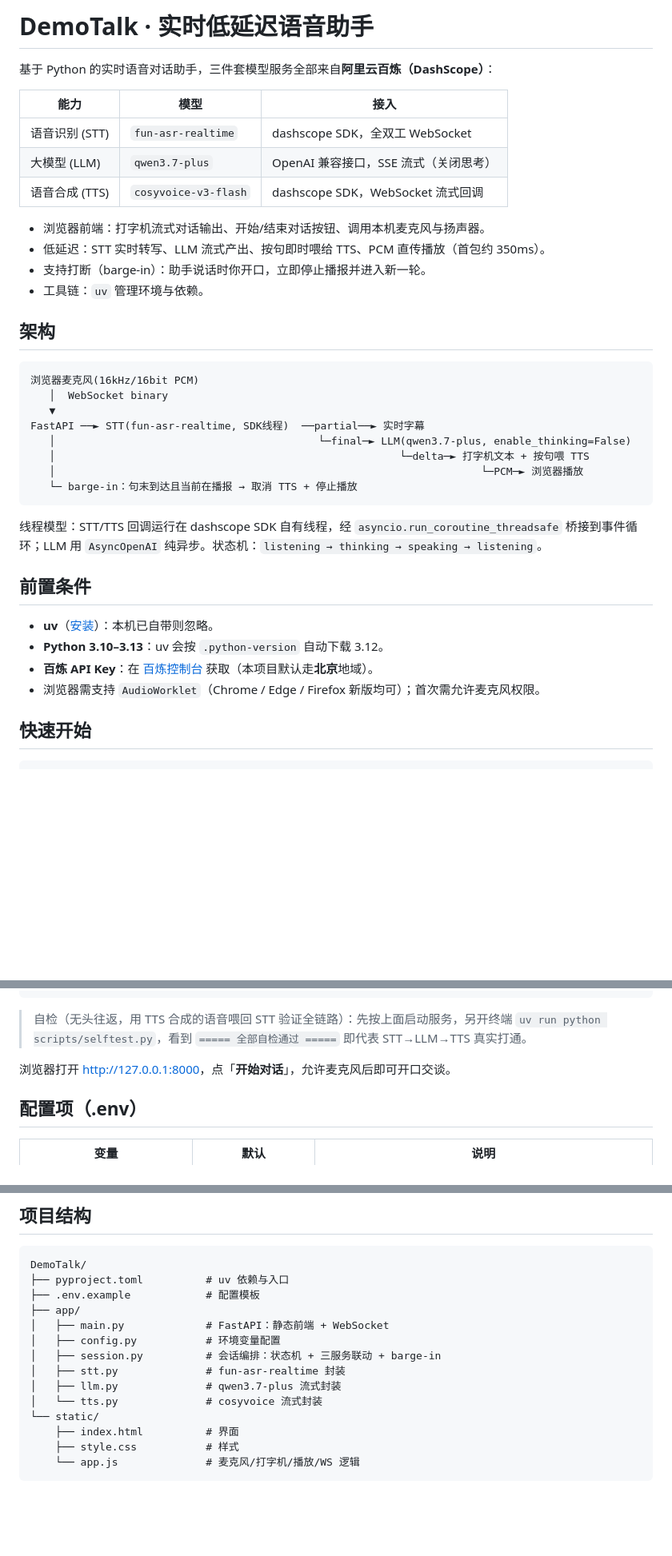
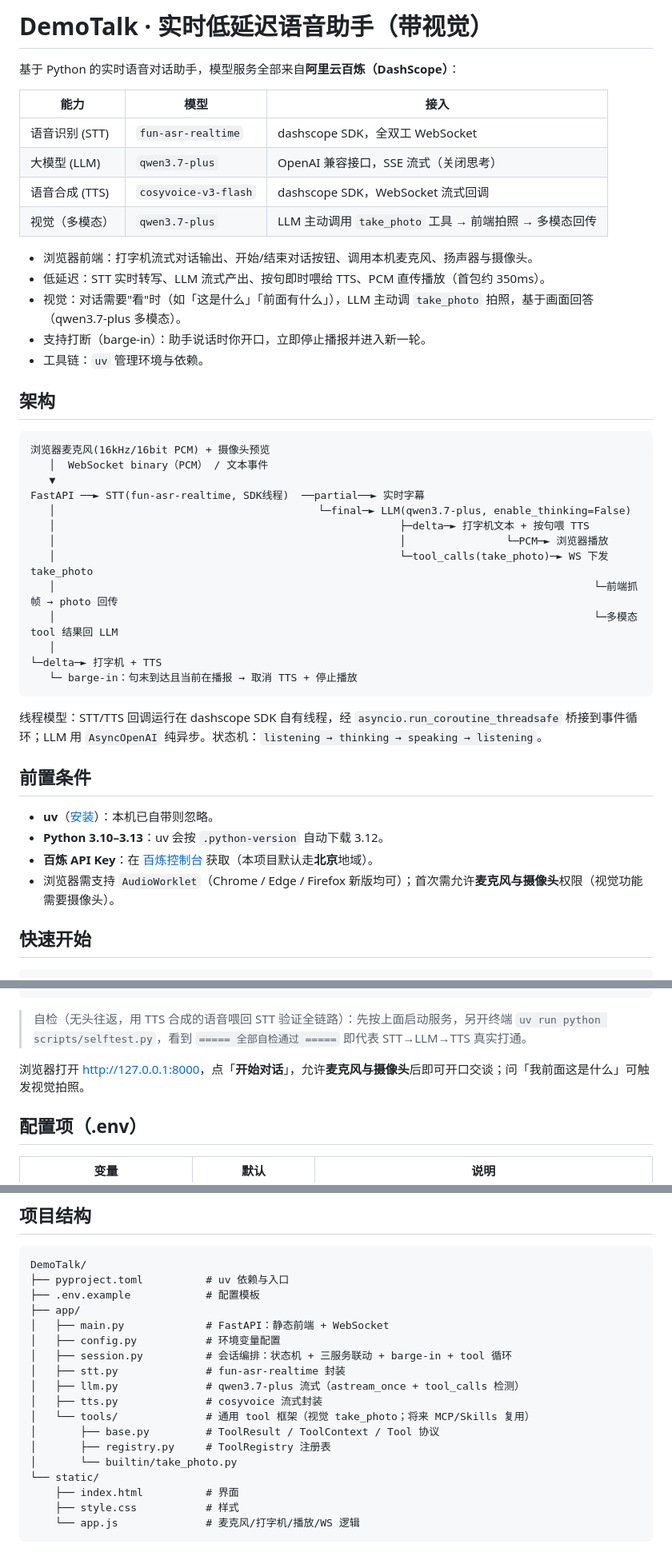
Before and after one commit to StanleyChanH/DemoTalk, a Markdown page: README.md, 3 parts joined by grey strips. Shown at 80% size. Rendered like a GitHub page; blank space fills up the shorter version.

Commit message:
docs: README 同步视觉功能（能力表/架构图/项目结构/摄像头授权）
视觉功能已验收通过。更新 README 顶部使其反映 take_photo/多模态：
能力表加视觉行、架构图加拍照分支、项目结构加 app/tools/、
前置条件与快速开始补摄像头授权。

````diff
--- a/README.md
+++ b/README.md
@@ -1,28 +1,34 @@
-# DemoTalk · 实时低延迟语音助手
+# DemoTalk · 实时低延迟语音助手（带视觉）
 
-基于 Python 的实时语音对话助手，三件套模型服务全部来自**阿里云百炼（DashScope）**：
+基于 Python 的实时语音对话助手，模型服务全部来自**阿里云百炼（DashScope）**：
 
 | 能力 | 模型 | 接入 |
 |---|---|---|
 | 语音识别 (STT) | `fun-asr-realtime` | dashscope SDK，全双工 WebSocket |
 | 大模型 (LLM) | `qwen3.7-plus` | OpenAI 兼容接口，SSE 流式（关闭思考） |
 | 语音合成 (TTS) | `cosyvoice-v3-flash` | dashscope SDK，WebSocket 流式回调 |
+| 视觉（多模态） | `qwen3.7-plus` | LLM 主动调用 `take_photo` 工具 → 前端拍照 → 多模态回传 |
 
-- 浏览器前端：打字机流式对话输出、开始/结束对话按钮、调用本机麦克风与扬声器。
+- 浏览器前端：打字机流式对话输出、开始/结束对话按钮、调用本机麦克风、扬声器与摄像头。
 - 低延迟：STT 实时转写、LLM 流式产出、按句即时喂给 TTS、PCM 直传播放（首包约 350ms）。
+- 视觉：对话需要"看"时（如「这是什么」「前面有什么」），LLM 主动调 `take_photo` 拍照，基于画面回答（qwen3.7-plus 多模态）。
 - 支持打断（barge-in）：助手说话时你开口，立即停止播报并进入新一轮。
 - 工具链：`uv` 管理环境与依赖。
 
 ## 架构
 
 ```
-浏览器麦克风(16kHz/16bit PCM)
-   │  WebSocket binary
+浏览器麦克风(16kHz/16bit PCM) + 摄像头预览
+   │  WebSocket binary（PCM） / 文本事件
    ▼
 FastAPI ──► STT(fun-asr-realtime, SDK线程)  ──partial──► 实时字幕
    │                                          └─final─► LLM(qwen3.7-plus, enable_thinking=False)
-   │                                                       └─delta─► 打字机文本 + 按句喂 TTS
-   │                                                                    └─PCM─► 浏览器播放
+   │                                                       ├─delta─► 打字机文本 + 按句喂 TTS
+   │                                                       │                └─PCM─► 浏览器播放
+   │                                                       └─tool_calls(take_photo)─► WS 下发 take_photo
+   │                                                                                      └─前端抓帧 → photo 回传
+   │                                                                                      └─多模态 tool 结果回 LLM
+   │                                                                                           └─delta─► 打字机 + TTS
    └─ barge-in：句末到达且当前在播报 → 取消 TTS + 停止播放
 ```
 
@@ -33,7 +39,7 @@ FastAPI ──► STT(fun-asr-realtime, SDK线程)  ──partial──► 实
 - **uv**（[安装](https://docs.astral.sh/uv/)）：本机已自带则忽略。
 - **Python 3.10–3.13**：uv 会按 `.python-version` 自动下载 3.12。
 - **百炼 API Key**：在 [百炼控制台](https://bailian.console.aliyun.com/?tab=model#/api-key) 获取（本项目默认走**北京**地域）。
-- 浏览器需支持 `AudioWorklet`（Chrome / Edge / Firefox 新版均可）；首次需允许麦克风权限。
+- 浏览器需支持 `AudioWorklet`（Chrome / Edge / Firefox 新版均可）；首次需允许**麦克风与摄像头**权限（视觉功能需要摄像头）。
 
 ## 快速开始
 
@@ -54,7 +60,7 @@ uv run python -m uvicorn app.main:app --host 127.0.0.1 --port 8000
 
 > 自检（无头往返，用 TTS 合成的语音喂回 STT 验证全链路）：先按上面启动服务，另开终端 `uv run python scripts/selftest.py`，看到 `===== 全部自检通过 =====` 即代表 STT→LLM→TTS 真实打通。
 
-浏览器打开 <http://127.0.0.1:8000>，点「**开始对话**」，允许麦克风后即可开口交谈。
+浏览器打开 <http://127.0.0.1:8000>，点「**开始对话**」，允许**麦克风与摄像头**后即可开口交谈；问「我前面这是什么」可触发视觉拍照。
 
 ## 配置项（.env）
 
@@ -91,10 +97,14 @@ DemoTalk/
 ├── app/
 │   ├── main.py             # FastAPI：静态前端 + WebSocket
 │   ├── config.py           # 环境变量配置
-│   ├── session.py          # 会话编排：状态机 + 三服务联动 + barge-in
+│   ├── session.py          # 会话编排：状态机 + 三服务联动 + barge-in + tool 循环
 │   ├── stt.py              # fun-asr-realtime 封装
-│   ├── llm.py              # qwen3.7-plus 流式封装
-│   └── tts.py              # cosyvoice 流式封装
+│   ├── llm.py              # qwen3.7-plus 流式（astream_once + tool_calls 检测）
+│   ├── tts.py              # cosyvoice 流式封装
+│   └── tools/              # 通用 tool 框架（视觉 take_photo；将来 MCP/Skills 复用）
+│       ├── base.py         # ToolResult / ToolContext / Tool 协议
+│       ├── registry.py     # ToolRegistry 注册表
+│       └── builtin/take_photo.py
 └── static/
     ├── index.html          # 界面
     ├── style.css           # 样式
````
